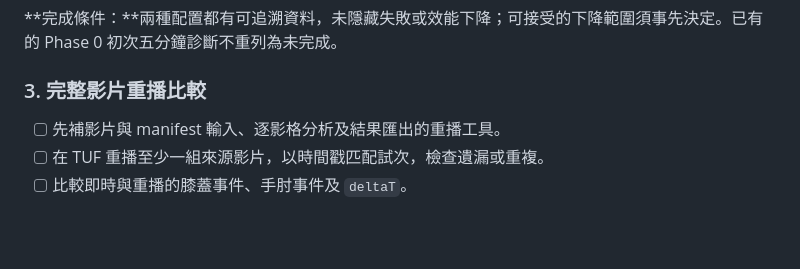
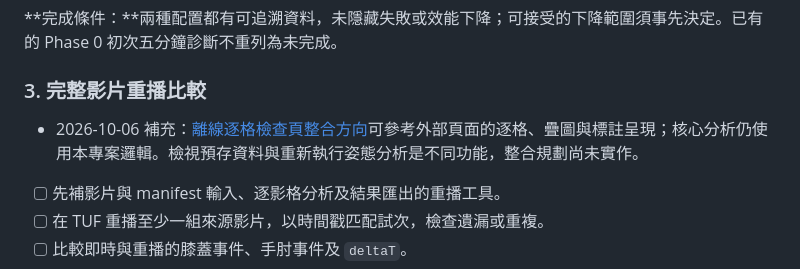
Before and after one commit to Wade000910/Basketball-MVP-System, a Markdown page: docs/remaining-tests-2026-10-02.md, the part around the change. Rendered like a GitHub page; blank space fills up the shorter version.

```diff
--- a/docs/remaining-tests-2026-10-02.md
+++ b/docs/remaining-tests-2026-10-02.md
@@ -41,6 +41,7 @@
 
 ### 3. 完整影片重播比較
 
+- 2026-10-06 補充：[離線逐格檢查頁整合方向](./offline-review-reference-2026-10-06.md)可參考外部頁面的逐格、疊圖與標註呈現；核心分析仍使用本專案邏輯。檢視預存資料與重新執行姿態分析是不同功能，整合規劃尚未實作。
 - [ ] 先補影片與 manifest 輸入、逐影格分析及結果匯出的重播工具。
 - [ ] 在 TUF 重播至少一組來源影片，以時間戳匹配試次，檢查遺漏或重複。
 - [ ] 比較即時與重播的膝蓋事件、手肘事件及 `deltaT`。
```
Also changed, not shown: README.md (+2 -1 lines), docs/offline-review-reference-2026-10-06.md (added, +50 -0 lines).
